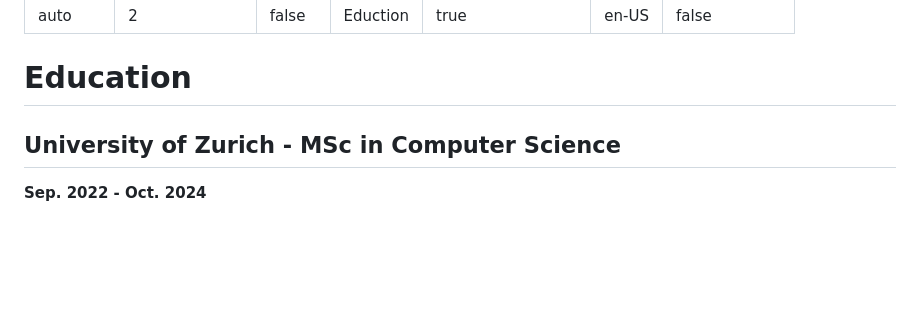
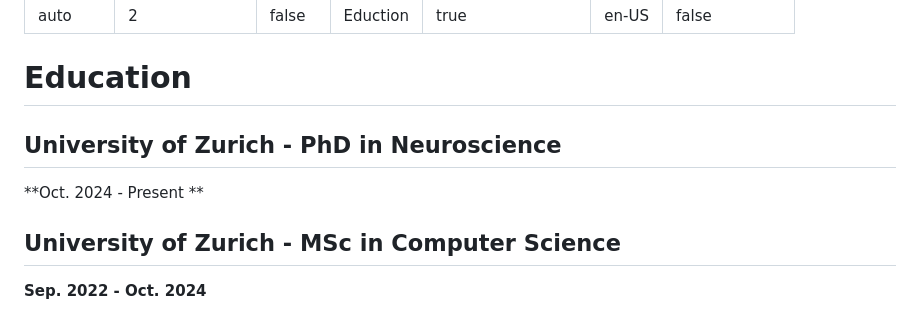
Before and after one commit to linan1109/linan1109.github.io, a Markdown page: docs/education/README.md, the part around the change. Drawn GitHub-style; blank space fills up the shorter version.

```diff
--- a/docs/education/README.md
+++ b/docs/education/README.md
@@ -9,6 +9,9 @@ contributors: false
 ---
 
 # Education
+
+## University of Zurich - PhD in Neuroscience
+**Oct. 2024 - Present **
 
 ## University of Zurich - MSc in Computer Science
 **Sep. 2022 - Oct. 2024**
```
